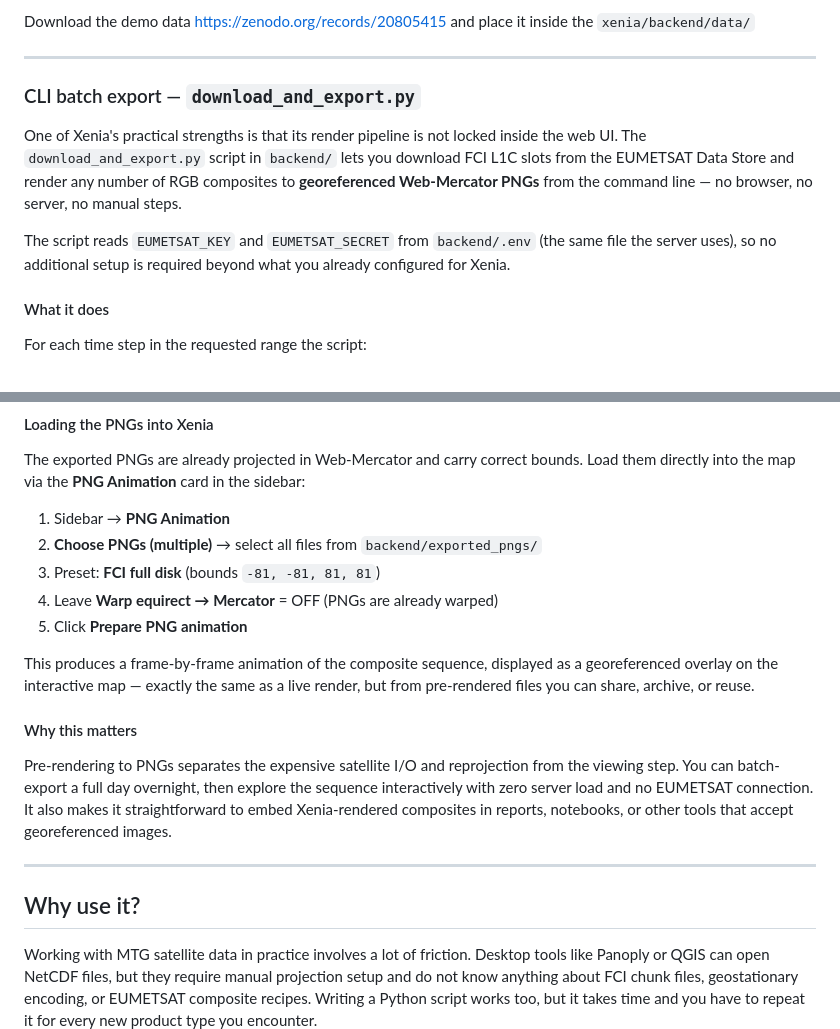
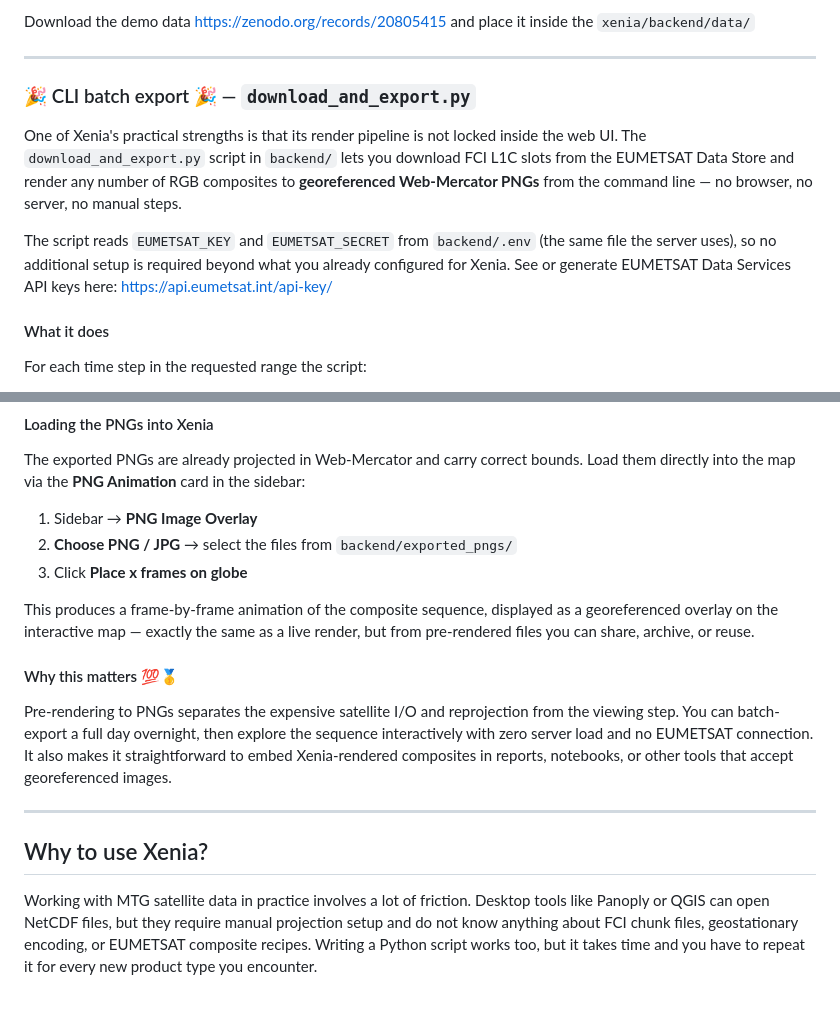
Before and after one commit to mixstam1821/Xenia, a Markdown page: README.md, 2 parts joined by grey strips. Rendered like a GitHub page; blank space fills up the shorter version.

```diff
--- a/README.md
+++ b/README.md
@@ -141,11 +141,11 @@ Download the demo data https://zenodo.org/records/20805415 and place it inside t
 
 ---
 
-### CLI batch export — `download_and_export.py`
+### 🎉 CLI batch export 🎉 — `download_and_export.py`
 
 One of Xenia's practical strengths is that its render pipeline is not locked inside the web UI. The `download_and_export.py` script in `backend/` lets you download FCI L1C slots from the EUMETSAT Data Store and render any number of RGB composites to **georeferenced Web-Mercator PNGs** from the command line — no browser, no server, no manual steps.
 
-The script reads `EUMETSAT_KEY` and `EUMETSAT_SECRET` from `backend/.env` (the same file the server uses), so no additional setup is required beyond what you already configured for Xenia.
+The script reads `EUMETSAT_KEY` and `EUMETSAT_SECRET` from `backend/.env` (the same file the server uses), so no additional setup is required beyond what you already configured for Xenia. See or generate EUMETSAT Data Services API keys here: https://api.eumetsat.int/api-key/
 
 #### What it does
 
@@ -186,21 +186,19 @@ python download_and_export.py --composite natural_color \
 
 The exported PNGs are already projected in Web-Mercator and carry correct bounds. Load them directly into the map via the **PNG Animation** card in the sidebar:
 
-1. Sidebar → **PNG Animation**
-2. **Choose PNGs (multiple)** → select all files from `backend/exported_pngs/`
-3. Preset: **FCI full disk** (bounds `-81, -81, 81, 81`)
-4. Leave **Warp equirect → Mercator** = OFF (PNGs are already warped)
-5. Click **Prepare PNG animation**
+1. Sidebar → **PNG Image Overlay**
+2. **Choose PNG / JPG** → select the files from `backend/exported_pngs/`
+5. Click **Place x frames on globe**
 
 This produces a frame-by-frame animation of the composite sequence, displayed as a georeferenced overlay on the interactive map — exactly the same as a live render, but from pre-rendered files you can share, archive, or reuse.
 
-#### Why this matters
+#### Why this matters 💯🥇
 
 Pre-rendering to PNGs separates the expensive satellite I/O and reprojection from the viewing step. You can batch-export a full day overnight, then explore the sequence interactively with zero server load and no EUMETSAT connection. It also makes it straightforward to embed Xenia-rendered composites in reports, notebooks, or other tools that accept georeferenced images.
 
 ---
 
-## Why use it?
+## Why to use Xenia?
 
 Working with MTG satellite data in practice involves a lot of friction. Desktop tools like Panoply or QGIS can open NetCDF files, but they require manual projection setup and do not know anything about FCI chunk files, geostationary encoding, or EUMETSAT composite recipes. Writing a Python script works too, but it takes time and you have to repeat it for every new product type you encounter.
 
```
